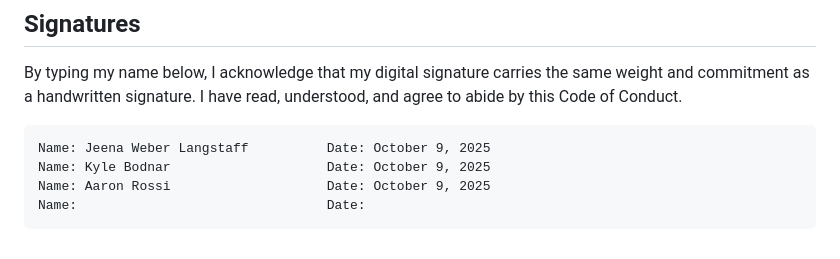
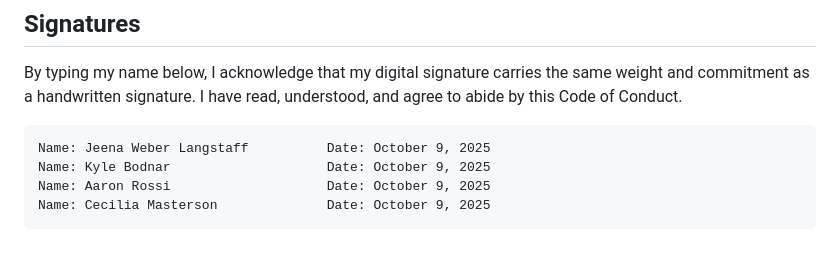
Before and after one commit to snailsalad/LikeMind, a Markdown page: docs/CONDUCT.md, the part around the change. GitHub-like rendering.

Commit message:
Update conduct document with signature

```diff
--- a/docs/CONDUCT.md
+++ b/docs/CONDUCT.md
@@ -103,5 +103,5 @@ I have read, understood, and agree to abide by this Code of Conduct.
 Name: Jeena Weber Langstaff          Date: October 9, 2025
 Name: Kyle Bodnar                    Date: October 9, 2025
 Name: Aaron Rossi                    Date: October 9, 2025
-Name:                                Date:
+Name: Cecilia Masterson              Date: October 9, 2025
 </pre>
```
